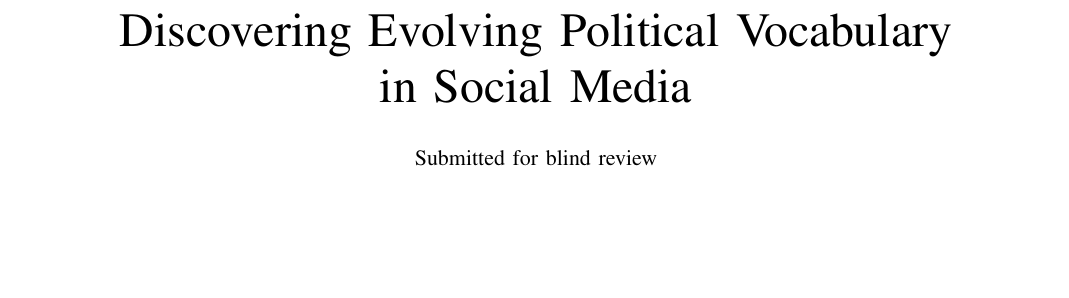
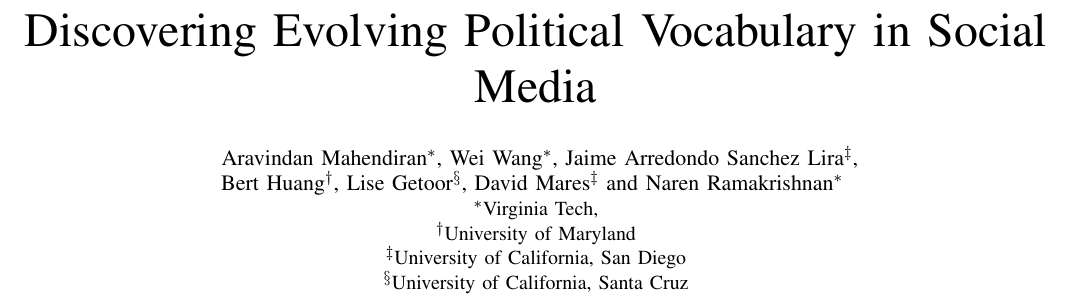
Before and after one commit to aravindmahi/BESC-14, a LaTeX paper (election_besc14.tex): part of page 1 of 8, cut so that both start at the same text, the shorter picture padded with empty space. Compiled offline with pdfLaTeX.

Commit message:
add authors

```diff
--- a/election_besc14.tex
+++ b/election_besc14.tex
@@ -40,44 +40,20 @@
 }
 %------------------------------------------------------------------
 \begin{document}
-\begin{comment}
-\reviews{
-	Negatives:\\
-	Improvement in predictions not persuasive\\
-	prediction algorithms itself is very simple and naive\\
-	word clouds not informative..though takes up substantial space in paper\\
-	elections prediction is a naive purpose for DQE..
-	humans can easily define phrases for election\\
-	related works incomplete\\
-	comparison of election predictions to just static keywords is weak\\
-	compare with other static approaches-topic modelling\\
-	compare with state of art query expansion\\
-	use of social media for election prediction not novel..contribution not clear.\\
-	compare to other dqe approacehs and show our approach is better\\
-	Positives:\\
-	problem is real and important\\
-	continuous learning\\
-	number of elections used\\
-	approach is intuitive
-}
-\end{comment}
 
-
-\title{Discovering Evolving Political Vocabulary \\ in Social Media}
-\author{Submitted for blind review}
-\begin{comment}
+\title{Discovering Evolving Political Vocabulary in Social Media}
 \author{
 	\IEEEauthorblockN{
 		Aravindan Mahendiran\IEEEauthorrefmark{1},
+		Wei Wang\IEEEauthorrefmark{1},
+		Jaime Arredondo Sanchez Lira\IEEEauthorrefmark{3},\\
 		Bert Huang\IEEEauthorrefmark{2},
-		Wei Wang\IEEEauthorrefmark{1},\\
-		Jaime Arredondo Sanchez Lira\IEEEauthorrefmark{3},
-		Lise Getoor\IEEEauthorrefmark{2},
+		Lise Getoor\IEEEauthorrefmark{4},
 		David Mares\IEEEauthorrefmark{3} and
 		Naren Ramakrishnan\IEEEauthorrefmark{1}
 	}
 	\IEEEauthorblockA{
-		\IEEEauthorrefmark{1}Virginia Tech.,
+		\IEEEauthorrefmark{1}Virginia Tech,
 	}
 	\IEEEauthorblockA{
 		\IEEEauthorrefmark{2}University of Maryland
@@ -85,15 +61,11 @@
 	\IEEEauthorblockA{
 		\IEEEauthorrefmark{3}University of California, San Diego
 	}
+	\IEEEauthorblockA{
+		\IEEEauthorrefmark{4}University of California, Santa Cruz
+	}
 }
 
-\TODO{Wei}{Add new experiments and latest results}\\
-\TODO{Aravind}{
-	Formatting once all new inputs are added \\
-	Restrict total size to 7 pages \\
-	Remove Authorlist for double-blind submission
-}
-\end{comment}
 \maketitle
 
 \input{tex_files/Abstract}
```
Also changed, not shown: tex_files/ExperimentResults.tex (+10 -10 lines), election_besc14.pdf.
